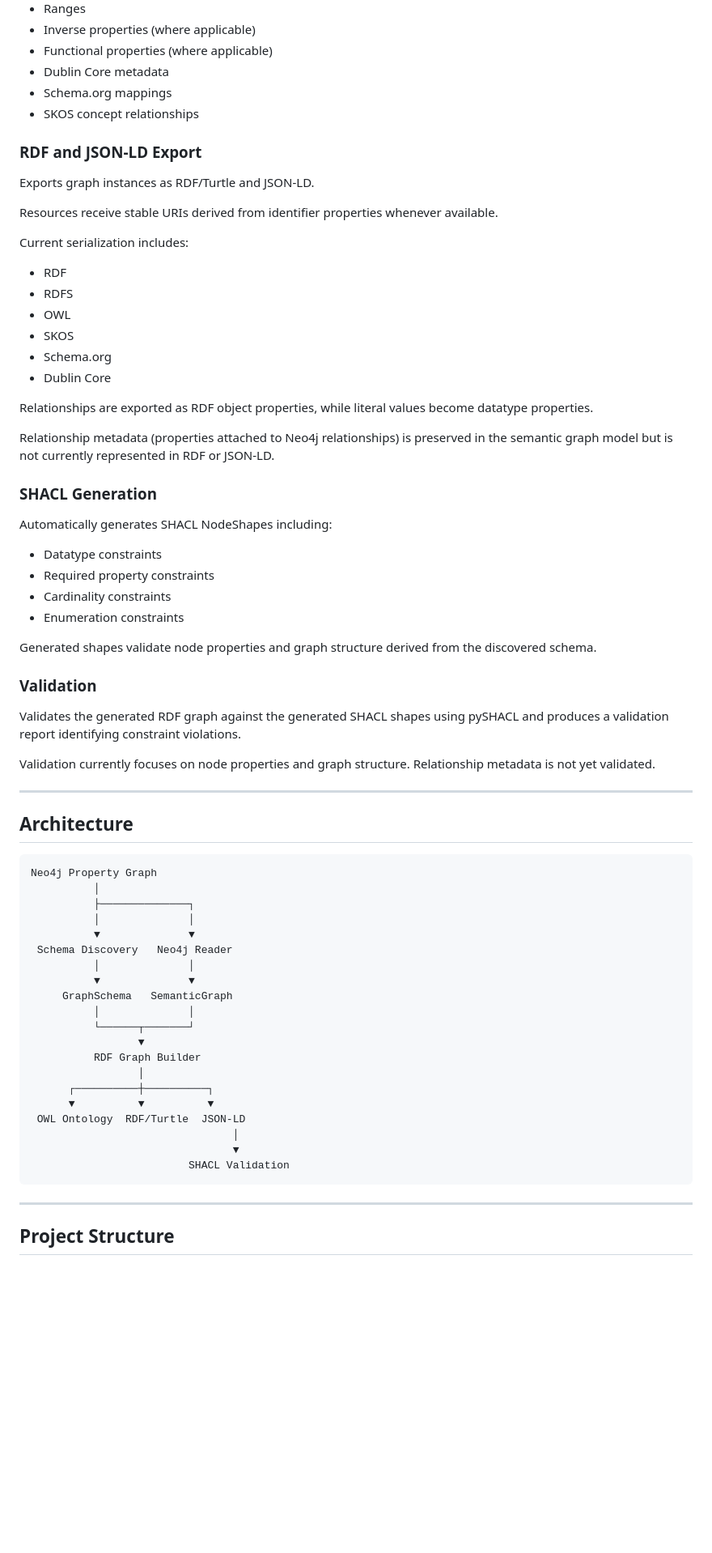
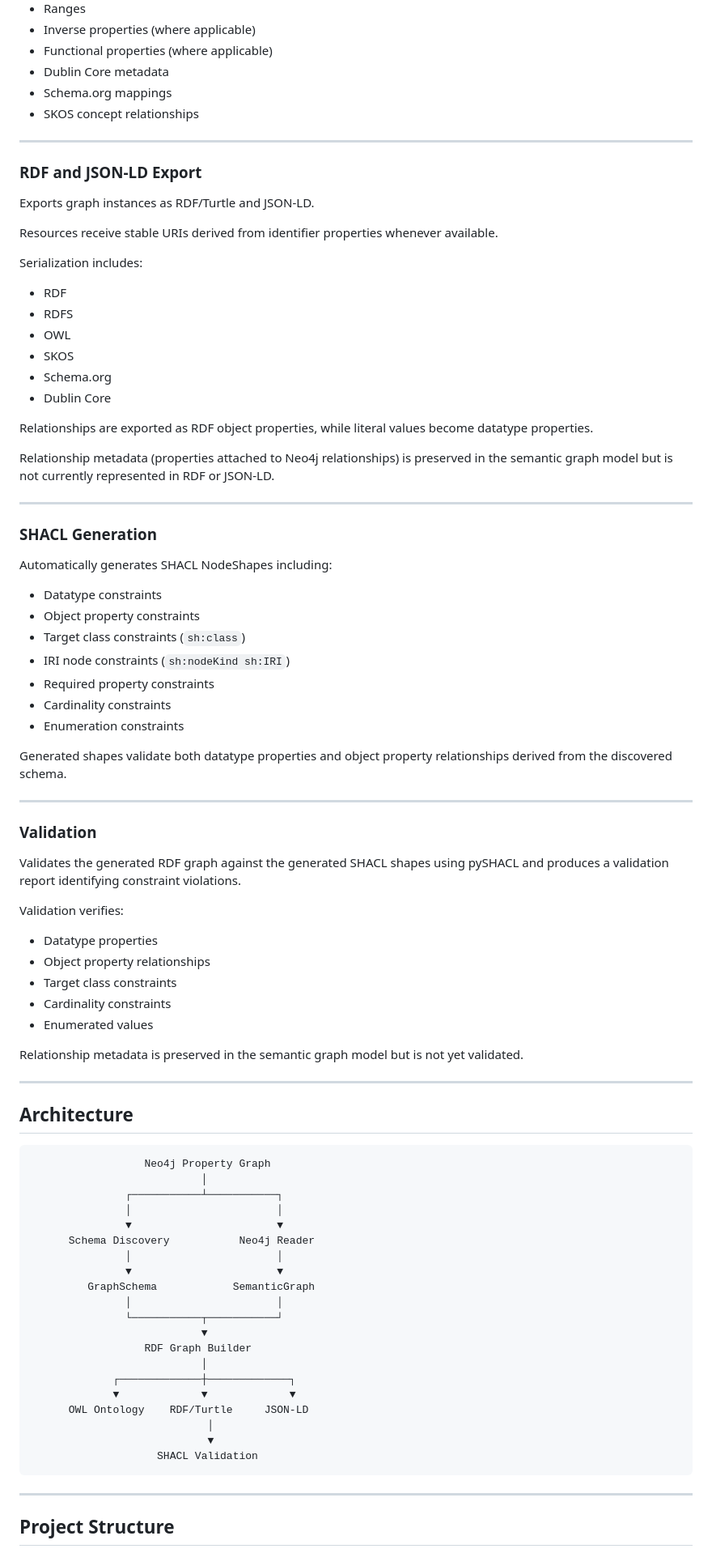
Before and after one commit to triplegem/neo4j-graph-to-ontology, a Markdown page: README.md, the part around one of its changes. Shown at 81% size. Rendered like a GitHub page; blank space fills up the shorter version.

````diff
--- a/README.md
+++ b/README.md
@@ -70,13 +89,15 @@ Generates:
 - Schema.org mappings
 - SKOS concept relationships
 
+---
+
 ### RDF and JSON-LD Export
 
 Exports graph instances as RDF/Turtle and JSON-LD.
 
 Resources receive stable URIs derived from identifier properties whenever available.
 
-Current serialization includes:
+Serialization includes:
 
 - RDF
 - RDFS
@@ -89,48 +110,63 @@ Relationships are exported as RDF object properties, while literal values become
 
 Relationship metadata (properties attached to Neo4j relationships) is preserved in the semantic graph model but is not currently represented in RDF or JSON-LD.
 
+---
+
 ### SHACL Generation
 
 Automatically generates SHACL NodeShapes including:
 
 - Datatype constraints
+- Object property constraints
+- Target class constraints (`sh:class`)
+- IRI node constraints (`sh:nodeKind sh:IRI`)
 - Required property constraints
 - Cardinality constraints
 - Enumeration constraints
 
-Generated shapes validate node properties and graph structure derived from the discovered schema.
+Generated shapes validate both datatype properties and object property relationships derived from the discovered schema.
+
+---
 
 ### Validation
 
 Validates the generated RDF graph against the generated SHACL shapes using pySHACL and produces a validation report identifying constraint violations.
 
-Validation currently focuses on node properties and graph structure. Relationship metadata is not yet validated.
+Validation verifies:
+
+- Datatype properties
+- Object property relationships
+- Target class constraints
+- Cardinality constraints
+- Enumerated values
+
+Relationship metadata is preserved in the semantic graph model but is not yet validated.
 
 ---
 
 ## Architecture
 
 ```text
-Neo4j Property Graph
-          │
-          ├──────────────┐
-          │              │
-          ▼              ▼
- Schema Discovery   Neo4j Reader
-          │              │
-          ▼              ▼
-     GraphSchema   SemanticGraph
-          │              │
-          └──────┬───────┘
-                 ▼
-          RDF Graph Builder
-                 │
-      ┌──────────┼──────────┐
-      ▼          ▼          ▼
- OWL Ontology  RDF/Turtle  JSON-LD
-                                │
-                                ▼
-                         SHACL Validation
+                  Neo4j Property Graph
+                           │
+               ┌───────────┴───────────┐
+               │                       │
+               ▼                       ▼
+      Schema Discovery           Neo4j Reader
+               │                       │
+               ▼                       ▼
+         GraphSchema            SemanticGraph
+               │                       │
+               └───────────┬───────────┘
+                           ▼
+                  RDF Graph Builder
+                           │
+             ┌─────────────┼─────────────┐
+             ▼             ▼             ▼
+      OWL Ontology    RDF/Turtle     JSON-LD
+                            │
+                            ▼
+                    SHACL Validation
 ```
 
 ---
````
Also changed, not shown: other parts of README.md (+28 -10 lines).
